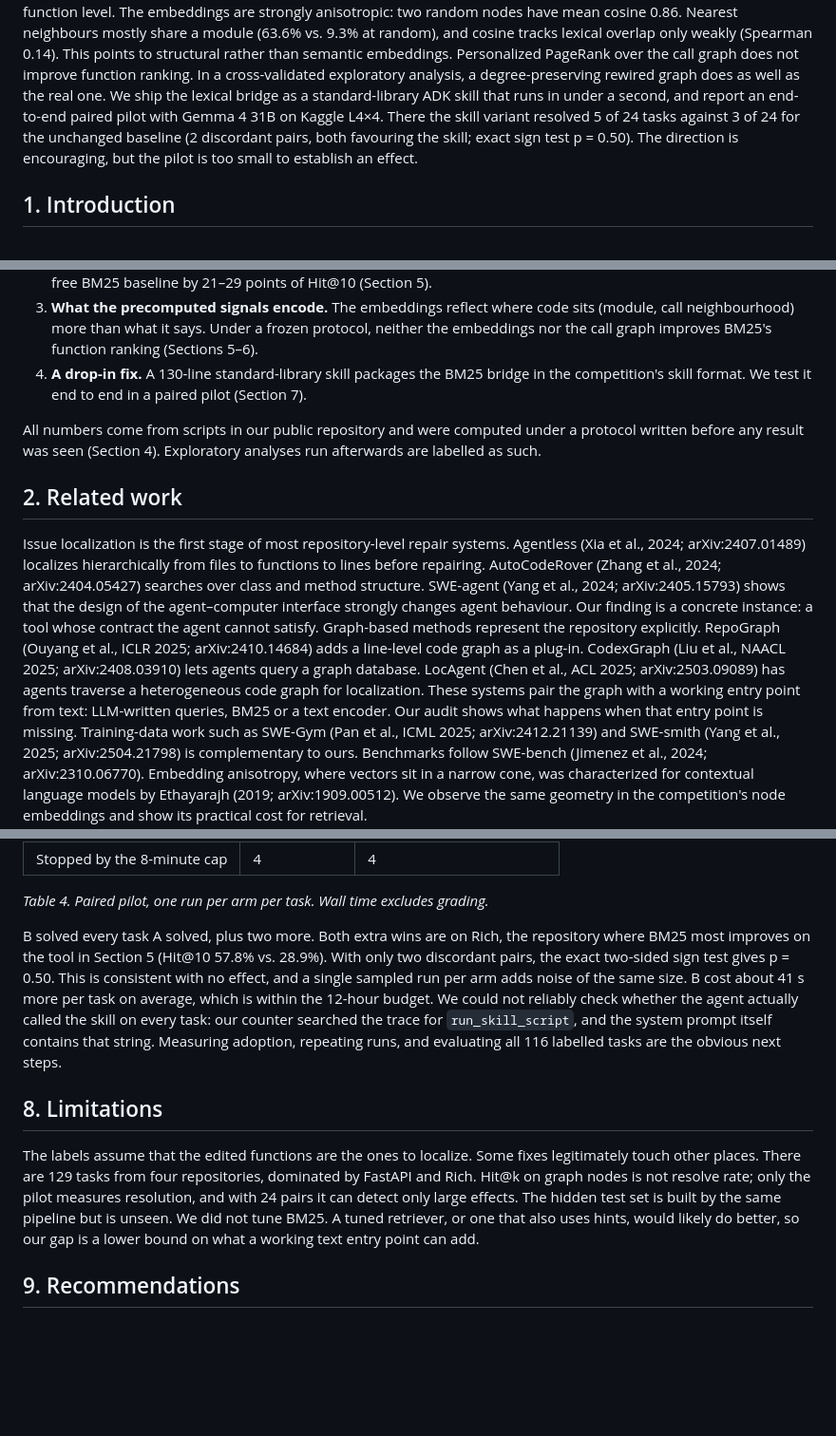
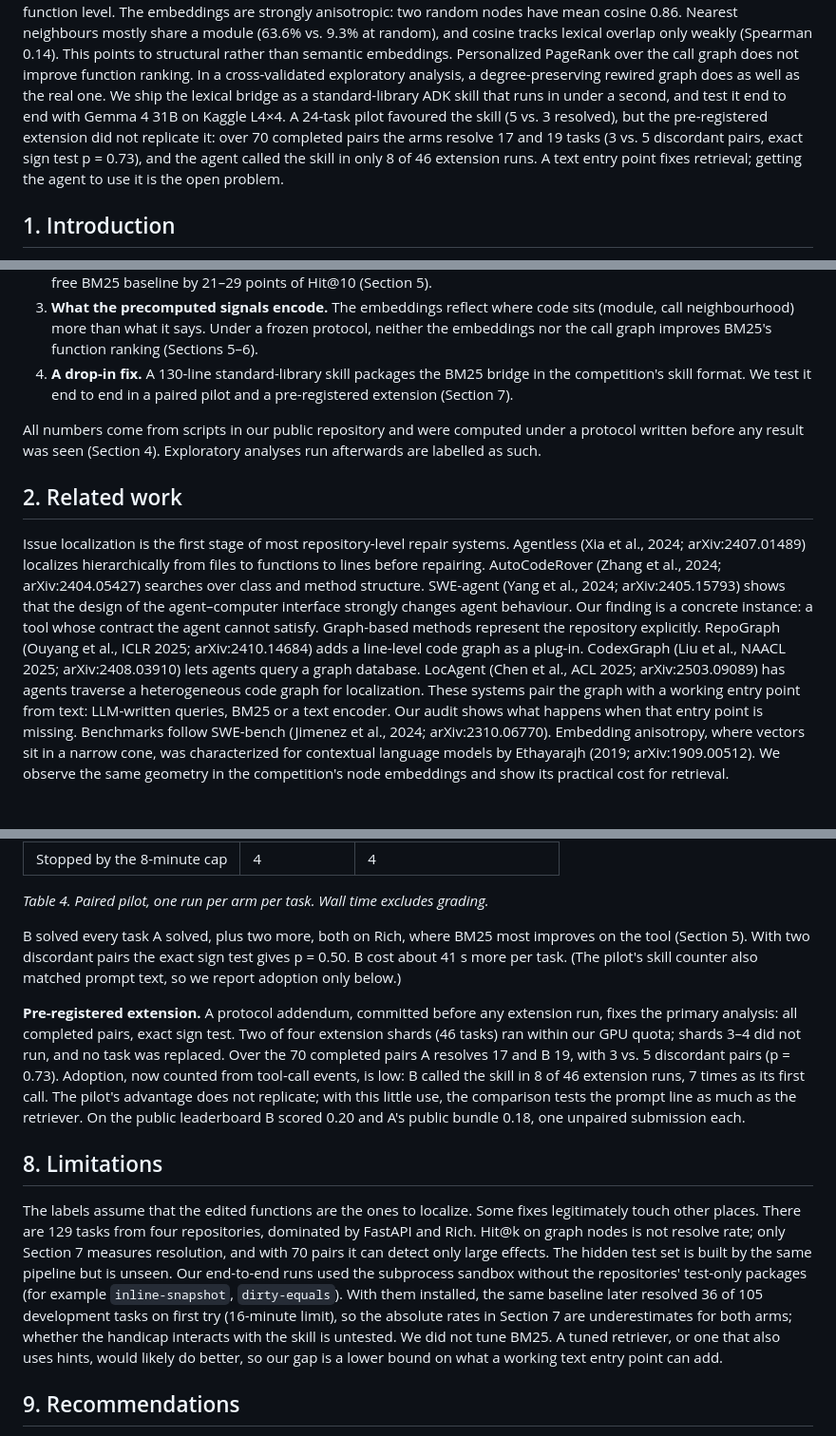
Before and after one commit to Daniel766hi/kaggle-compe, a Markdown page: gemma4_paper/WRITEUP.md, 3 parts joined by grey strips. Shown at 95% size. GitHub-like rendering; blank space fills up the shorter version.

Commit message:
Writeup: pre-registered extension result (70 pairs, no effect), adoption, test-package caveat

```diff
--- a/gemma4_paper/WRITEUP.md
+++ b/gemma4_paper/WRITEUP.md
@@ -19,10 +19,12 @@ neighbours mostly share a module (63.6% vs. 9.3% at random), and cosine tracks l
 only weakly (Spearman 0.14). This points to structural rather than semantic embeddings.
 Personalized PageRank over the call graph does not improve function ranking. In a
 cross-validated exploratory analysis, a degree-preserving rewired graph does as well as the real
-one. We ship the lexical bridge as a standard-library ADK skill that runs in under a second, and report an end-to-end paired pilot
-with Gemma 4 31B on Kaggle L4×4. There the skill variant resolved 5 of 24 tasks against 3 of 24 for
-the unchanged baseline (2 discordant pairs, both favouring the skill; exact sign test p = 0.50).
-The direction is encouraging, but the pilot is too small to establish an effect.
+one. We ship the lexical bridge as a standard-library ADK skill that runs in under a second, and test
+it end to end with Gemma 4 31B on Kaggle L4×4. A 24-task pilot favoured the skill (5 vs. 3
+resolved), but the pre-registered extension did not replicate it: over 70 completed pairs the
+arms resolve 17 and 19 tasks (3 vs. 5 discordant pairs, exact sign test p = 0.73), and the agent
+called the skill in only 8 of 46 extension runs. A text entry point fixes retrieval; getting the
+agent to use it is the open problem.
 
 ## 1. Introduction
 
@@ -44,7 +46,7 @@ We explain why, using the harness source (`swegemma` 0.2.11) and the released da
    neighbourhood) more than what it says. Under a frozen protocol, neither the embeddings nor the
    call graph improves BM25's function ranking (Sections 5–6).
 4. **A drop-in fix.** A 130-line standard-library skill packages the BM25 bridge in the
-   competition's skill format. We test it end to end in a paired pilot (Section 7).
+   competition's skill format. We test it end to end in a paired pilot and a pre-registered extension (Section 7).
 
 All numbers come from scripts in our public repository and were computed under a protocol
 written before any result was seen (Section 4). Exploratory analyses run afterwards are labelled
@@ -63,8 +65,7 @@ as a plug-in. CodexGraph (Liu et al., NAACL 2025; arXiv:2408.03910) lets agents
 database. LocAgent (Chen et al., ACL 2025; arXiv:2503.09089) has agents traverse a heterogeneous
 code graph for localization. These systems pair the graph with a working entry point from text:
 LLM-written queries, BM25 or a text encoder. Our audit shows what happens when that entry point
-is missing. Training-data work such as SWE-Gym (Pan et al., ICML 2025; arXiv:2412.21139) and
-SWE-smith (Yang et al., 2025; arXiv:2504.21798) is complementary to ours. Benchmarks follow
+is missing. Benchmarks follow
 SWE-bench (Jimenez et al., 2024; arXiv:2310.06770). Embedding anisotropy, where vectors sit in a
 narrow cone, was characterized for contextual language models by Ethayarajh (2019;
 arXiv:1909.00512). We observe the same geometry in the competition's node embeddings and show
@@ -222,22 +223,30 @@ Requests and HTTPX. Each task runs A then B on the same vLLM server (Kaggle L4×
 
 *Table 4. Paired pilot, one run per arm per task. Wall time excludes grading.*
 
-B solved every task A solved, plus two more. Both extra wins are on Rich, the repository where
-BM25 most improves on the tool in Section 5 (Hit@10 57.8% vs. 28.9%). With only two discordant
-pairs, the exact two-sided sign test gives p = 0.50. This is consistent with no effect, and a
-single sampled run per arm adds noise of the same size. B cost about 41 s more per task on
-average, which is within the 12-hour budget. We could not reliably check whether the agent
-actually called the skill on every task: our counter searched the trace for `run_skill_script`,
-and the system prompt itself contains that string. Measuring adoption, repeating runs, and
-evaluating all 116 labelled tasks are the obvious next steps.
+B solved every task A solved, plus two more, both on Rich, where BM25 most improves on the tool
+(Section 5). With two discordant pairs the exact sign test gives p = 0.50. B cost about 41 s more
+per task. (The pilot's skill counter also matched prompt text, so we report adoption only below.)
+
+**Pre-registered extension.** A protocol addendum, committed before any extension run, fixes the
+primary analysis: all completed pairs, exact sign test. Two of four extension shards (46 tasks)
+ran within our GPU quota; shards 3–4 did not run, and no task was replaced. Over the 70 completed
+pairs A resolves 17 and B 19, with 3 vs. 5 discordant pairs (p = 0.73). Adoption, now counted from
+tool-call events, is low: B called the skill in 8 of 46 extension runs, 7 times as its first call.
+The pilot's advantage does not replicate; with this little use, the comparison tests the prompt
+line as much as the retriever. On the public leaderboard B scored 0.20 and A's public
+bundle 0.18, one unpaired submission each.
 
 ## 8. Limitations
 
 The labels assume that the edited functions are the ones to localize. Some fixes legitimately
 touch other places. There are 129 tasks from four repositories, dominated by FastAPI and Rich.
-Hit@k on graph nodes is not resolve rate; only the pilot measures resolution, and with 24 pairs
+Hit@k on graph nodes is not resolve rate; only Section 7 measures resolution, and with 70 pairs
 it can detect only large effects. The hidden test set is built by the same pipeline but is
-unseen. We did not tune BM25. A tuned retriever, or one that also uses hints, would likely do
+unseen. Our end-to-end runs used the subprocess sandbox without the repositories' test-only packages
+(for example `inline-snapshot`, `dirty-equals`). With them installed, the same baseline later
+resolved 36 of 105 development tasks on first try (16-minute limit), so the absolute rates in Section 7 are
+underestimates for both arms; whether the handicap interacts with the skill is untested. We did
+not tune BM25. A tuned retriever, or one that also uses hints, would likely do
 better, so our gap is a lower bound on what a working text entry point can add.
 
 ## 9. Recommendations
```
Also changed, not shown: other parts of gemma4_paper/WRITEUP.md (+0 -2 lines), gemma4_paper/WRITEUP_BODY.md (+26 -19 lines).
